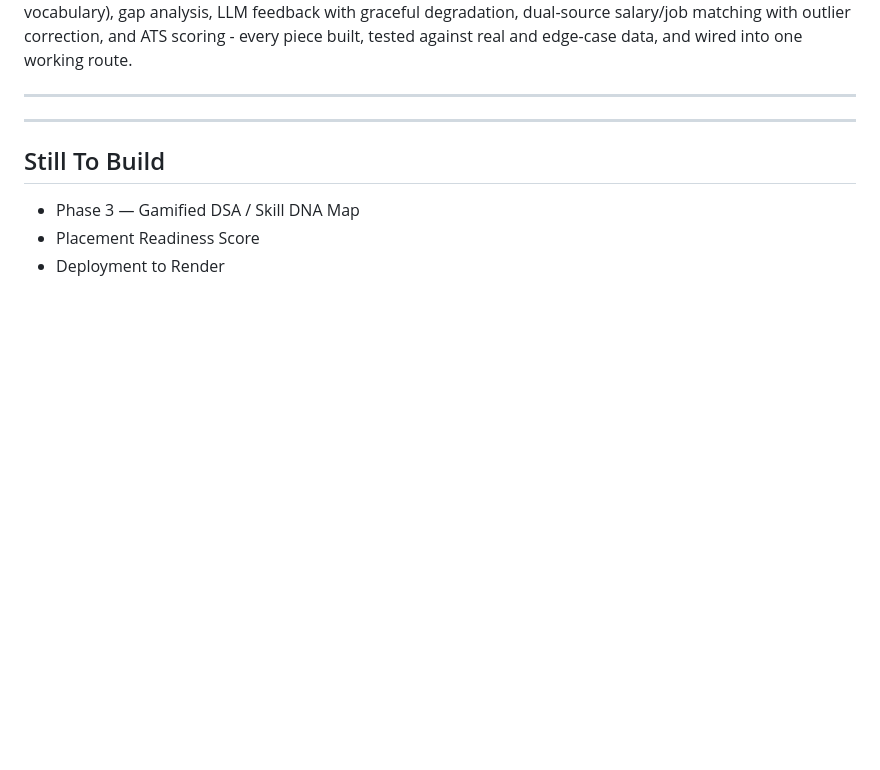
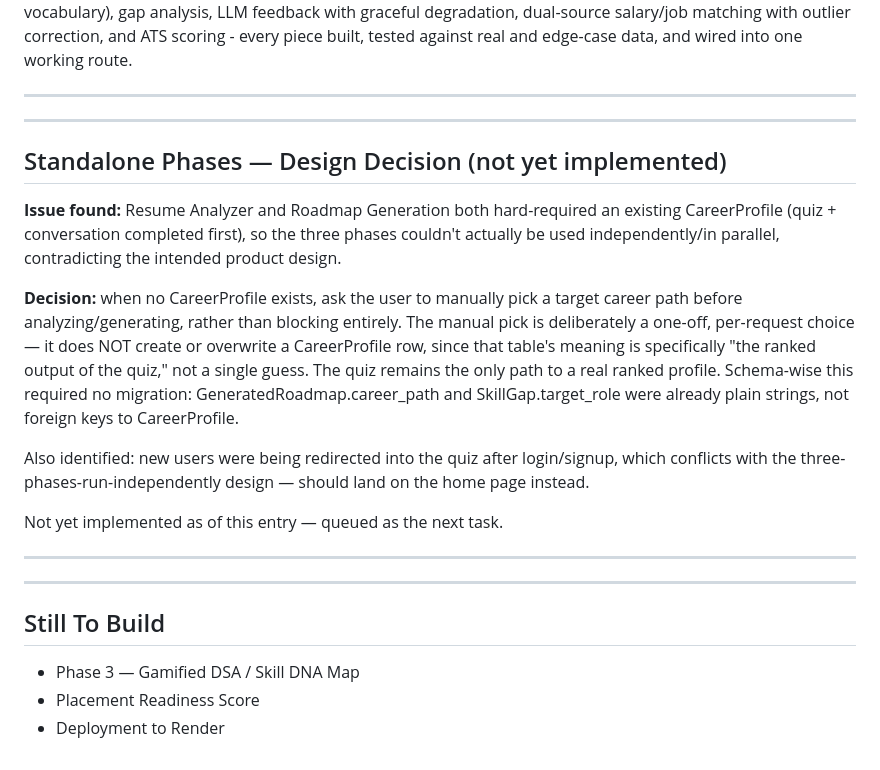
Before and after one commit to Joelmaxten/LevelUp-DSA, a Markdown page: docs/PROJECT_BIOGRAPHY.md, the part around the change. Rendered like a GitHub page; blank space fills up the shorter version.

Commit message:
Biography update

```diff
--- a/docs/PROJECT_BIOGRAPHY.md
+++ b/docs/PROJECT_BIOGRAPHY.md
@@ -775,6 +775,29 @@ against real and edge-case data, and wired into one working route.
 
 ---
 ---
+
+## Standalone Phases — Design Decision (not yet implemented)
+
+**Issue found:** Resume Analyzer and Roadmap Generation both hard-required an existing
+CareerProfile (quiz + conversation completed first), so the three phases couldn't actually
+be used independently/in parallel, contradicting the intended product design.
+
+**Decision:** when no CareerProfile exists, ask the user to manually pick a target career
+path before analyzing/generating, rather than blocking entirely. The manual pick is
+deliberately a one-off, per-request choice — it does NOT create or overwrite a
+CareerProfile row, since that table's meaning is specifically "the ranked output of the
+quiz," not a single guess. The quiz remains the only path to a real ranked profile.
+Schema-wise this required no migration: GeneratedRoadmap.career_path and
+SkillGap.target_role were already plain strings, not foreign keys to CareerProfile.
+
+Also identified: new users were being redirected into the quiz after login/signup, which
+conflicts with the three-phases-run-independently design — should land on the home page
+instead.
+
+Not yet implemented as of this entry — queued as the next task.
+
+---
+---
 ## Still To Build
 
 - Phase 3 — Gamified DSA / Skill DNA Map
```
